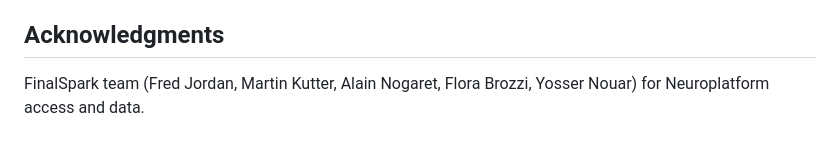
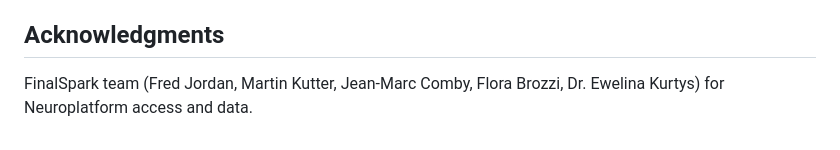
Before and after one commit to NinjaFury/SOMA, a Markdown page: README.md, the part around the change. GitHub-like rendering.

Commit message:
Fix acknowledgments — correct FinalSpark team names

```diff
--- a/README.md
+++ b/README.md
@@ -119,4 +119,4 @@ MIT — see [LICENSE](LICENSE).
 
 ## Acknowledgments
 
-FinalSpark team (Fred Jordan, Martin Kutter, Alain Nogaret, Flora Brozzi, Yosser Nouar) for Neuroplatform access and data.
+FinalSpark team (Fred Jordan, Martin Kutter, Jean-Marc Comby, Flora Brozzi, Dr. Ewelina Kurtys) for Neuroplatform access and data.
```
